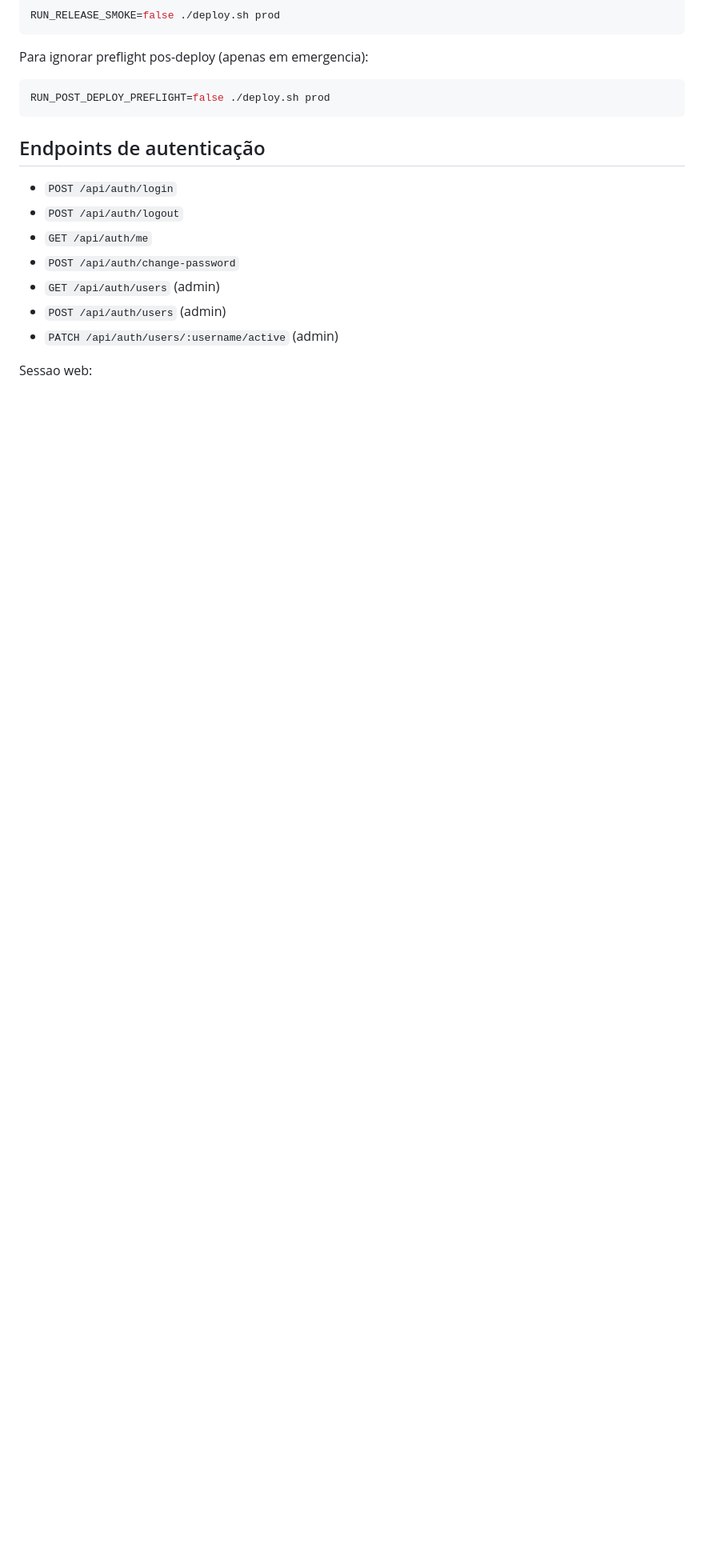
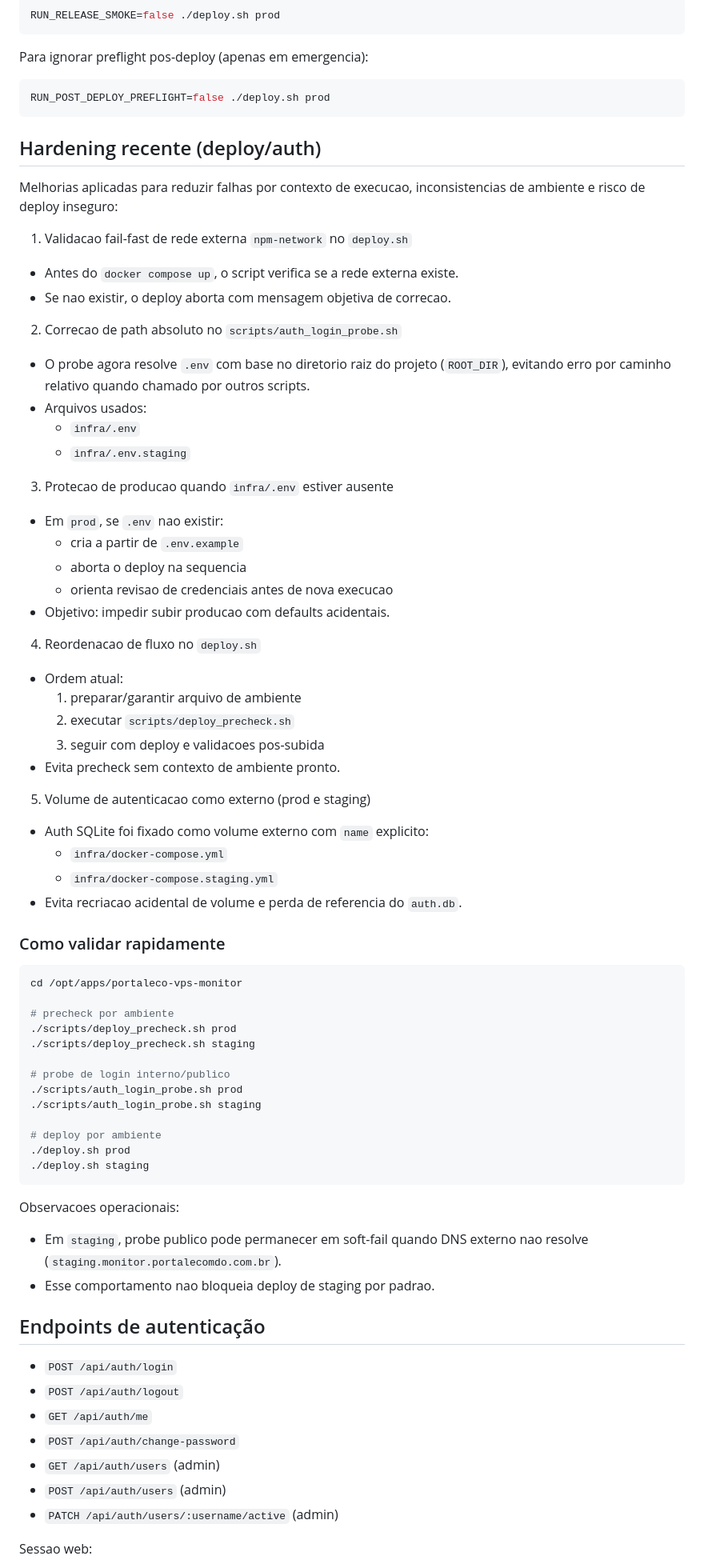
Before and after one commit to wasinf/portaleco-vps-monitor, a Markdown page: README.md, the part around the change. Shown at 80% size. GitHub-like rendering; blank space fills up the shorter version.

Commit message:
docs(readme): documentar hardening de deploy e auth no readme

````diff
--- a/README.md
+++ b/README.md
@@ -100,6 +100,68 @@ Para ignorar preflight pos-deploy (apenas em emergencia):
 ```bash
 RUN_POST_DEPLOY_PREFLIGHT=false ./deploy.sh prod
 ```
+
+## Hardening recente (deploy/auth)
+
+Melhorias aplicadas para reduzir falhas por contexto de execucao, inconsistencias de ambiente e risco de deploy inseguro:
+
+1. Validacao fail-fast de rede externa `npm-network` no `deploy.sh`
+
+- Antes do `docker compose up`, o script verifica se a rede externa existe.
+- Se nao existir, o deploy aborta com mensagem objetiva de correcao.
+
+2. Correcao de path absoluto no `scripts/auth_login_probe.sh`
+
+- O probe agora resolve `.env` com base no diretorio raiz do projeto (`ROOT_DIR`), evitando erro por caminho relativo quando chamado por outros scripts.
+- Arquivos usados:
+  - `infra/.env`
+  - `infra/.env.staging`
+
+3. Protecao de producao quando `infra/.env` estiver ausente
+
+- Em `prod`, se `.env` nao existir:
+  - cria a partir de `.env.example`
+  - aborta o deploy na sequencia
+  - orienta revisao de credenciais antes de nova execucao
+- Objetivo: impedir subir producao com defaults acidentais.
+
+4. Reordenacao de fluxo no `deploy.sh`
+
+- Ordem atual:
+  1) preparar/garantir arquivo de ambiente
+  2) executar `scripts/deploy_precheck.sh`
+  3) seguir com deploy e validacoes pos-subida
+- Evita precheck sem contexto de ambiente pronto.
+
+5. Volume de autenticacao como externo (prod e staging)
+
+- Auth SQLite foi fixado como volume externo com `name` explicito:
+  - `infra/docker-compose.yml`
+  - `infra/docker-compose.staging.yml`
+- Evita recriacao acidental de volume e perda de referencia do `auth.db`.
+
+### Como validar rapidamente
+
+```bash
+cd /opt/apps/portaleco-vps-monitor
+
+# precheck por ambiente
+./scripts/deploy_precheck.sh prod
+./scripts/deploy_precheck.sh staging
+
+# probe de login interno/publico
+./scripts/auth_login_probe.sh prod
+./scripts/auth_login_probe.sh staging
+
+# deploy por ambiente
+./deploy.sh prod
+./deploy.sh staging
+```
+
+Observacoes operacionais:
+
+- Em `staging`, probe publico pode permanecer em soft-fail quando DNS externo nao resolve (`staging.monitor.portalecomdo.com.br`).
+- Esse comportamento nao bloqueia deploy de staging por padrao.
 
 ## Endpoints de autenticação
 
````
